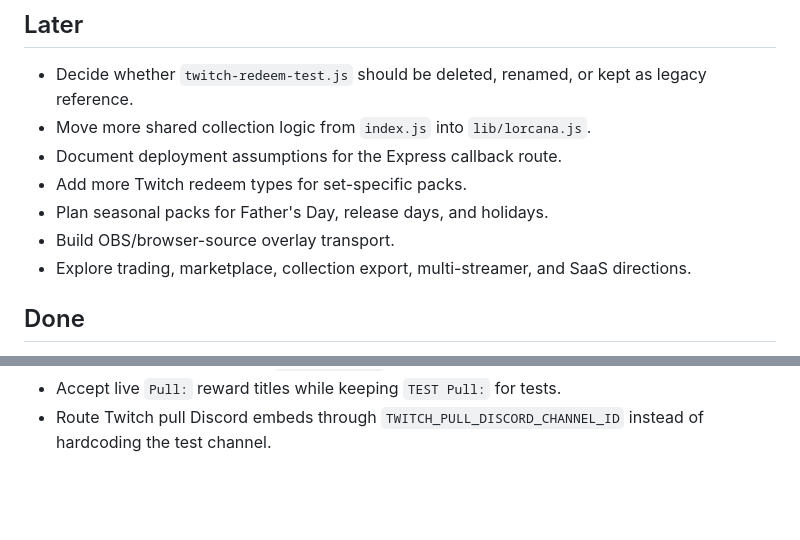
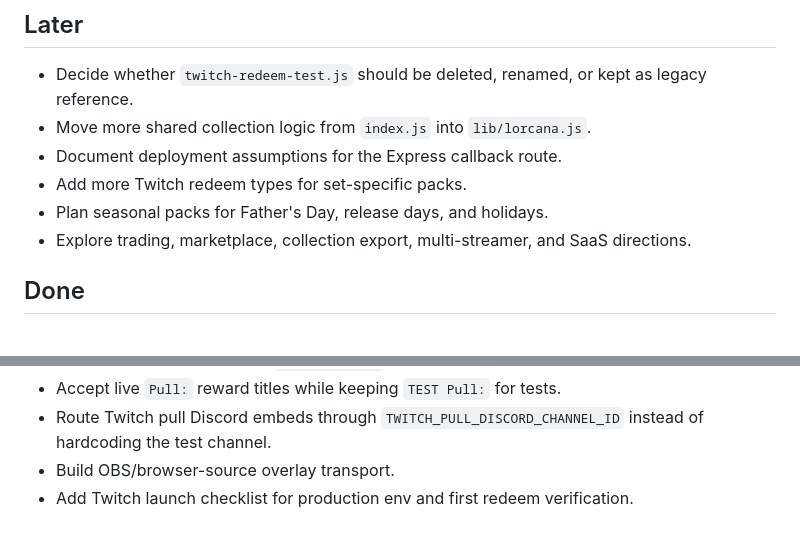
Before and after one commit to feyredarrling/lore-collector-bot, a Markdown page: TODO.md, 2 parts joined by grey strips. GitHub-like rendering; blank space fills up the shorter version.

```diff
--- a/TODO.md
+++ b/TODO.md
@@ -25,7 +25,6 @@ This is the short working list. Pick one item and keep the chat focused on it.
 - Document deployment assumptions for the Express callback route.
 - Add more Twitch redeem types for set-specific packs.
 - Plan seasonal packs for Father's Day, release days, and holidays.
-- Build OBS/browser-source overlay transport.
 - Explore trading, marketplace, collection export, multi-streamer, and SaaS directions.
 
 ## Done
@@ -58,3 +57,5 @@ This is the short working list. Pick one item and keep the chat focused on it.
 - Treat missing test Supabase `announcements` table as a non-blocking warning.
 - Accept live `Pull:` reward titles while keeping `TEST Pull:` for tests.
 - Route Twitch pull Discord embeds through `TWITCH_PULL_DISCORD_CHANNEL_ID` instead of hardcoding the test channel.
+- Build OBS/browser-source overlay transport.
+- Add Twitch launch checklist for production env and first redeem verification.
```
Also changed, not shown: RUNBOOK.md (+29 -0 lines).
